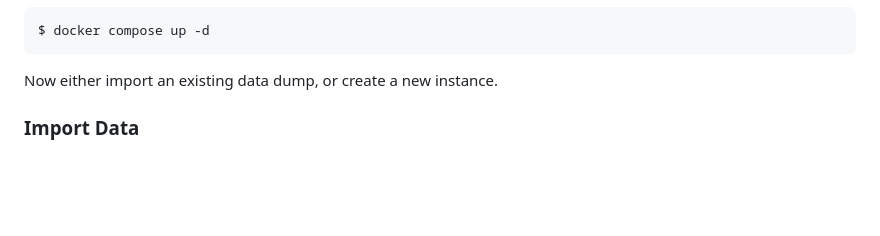
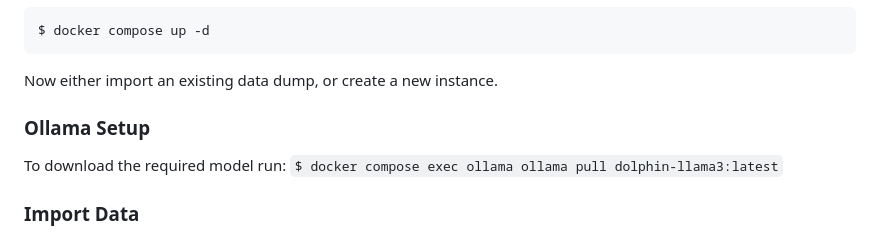
Before and after one commit to yunussozeri/dh-chatbot-llm, a Markdown page: README.md, the part around the change. GitHub-like rendering; blank space fills up the shorter version.

Commit message:
added instructions

```diff
--- a/README.md
+++ b/README.md
@@ -31,6 +31,10 @@ If you change the `.env` file run the following command to apply the changes:
     $ docker compose up -d
 
 Now either import an existing data dump, or create a new instance.
+
+### Ollama Setup
+
+To download the required model run: `$ docker compose exec ollama ollama pull dolphin-llama3:latest`
 
 ### Import Data
 
```
